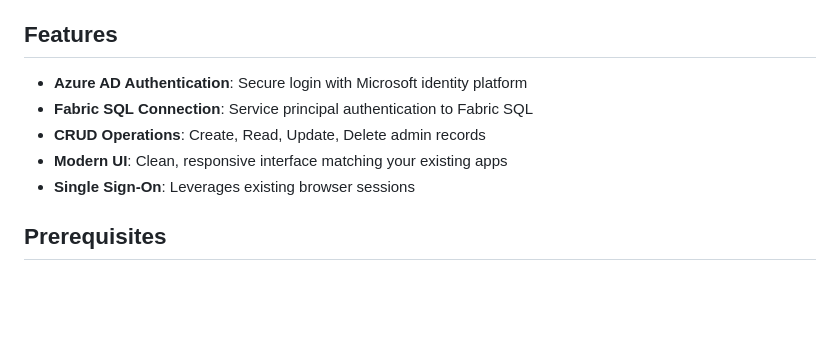
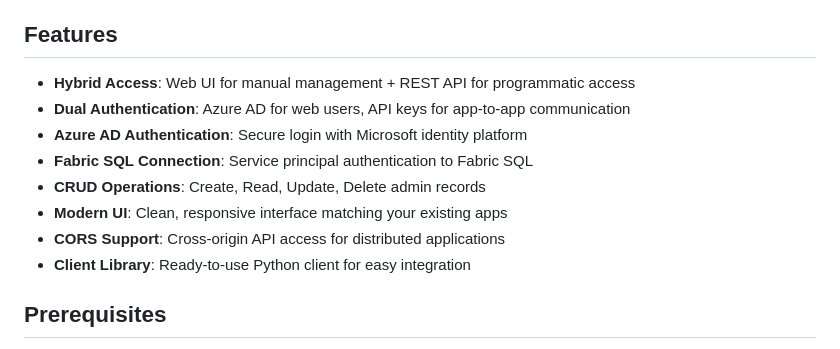
Before and after one commit to PeakMade/SQLAdminMgmt, a Markdown page: README.md, the part around one of its changes. Drawn GitHub-style; blank space fills up the shorter version.

Commit message:
Update README with deployment badge and API features

```diff
--- a/README.md
+++ b/README.md
@@ -4,11 +6,14 @@ Flask web application for managing the APP_ADMINS table in Microsoft Fabric SQL.
 
 ## Features
 
+- **Hybrid Access**: Web UI for manual management + REST API for programmatic access
+- **Dual Authentication**: Azure AD for web users, API keys for app-to-app communication
 - **Azure AD Authentication**: Secure login with Microsoft identity platform
 - **Fabric SQL Connection**: Service principal authentication to Fabric SQL
 - **CRUD Operations**: Create, Read, Update, Delete admin records
 - **Modern UI**: Clean, responsive interface matching your existing apps
-- **Single Sign-On**: Leverages existing browser sessions
+- **CORS Support**: Cross-origin API access for distributed applications
+- **Client Library**: Ready-to-use Python client for easy integration
 
 ## Prerequisites
 
```
Also changed, not shown: other parts of README.md (+3 -1 lines).
